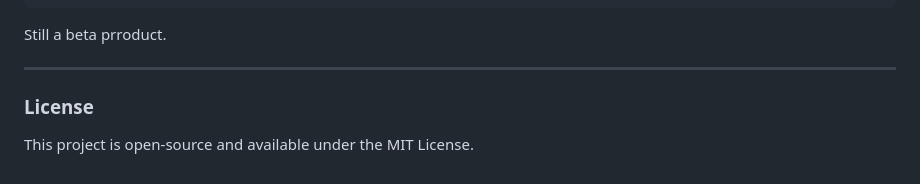
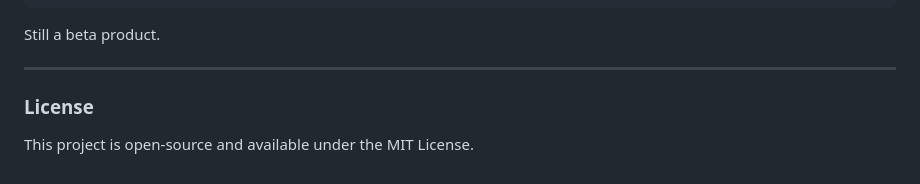
Before and after one commit to Ccropiropi/Acropad, a Markdown page: README.md, the part around the change. Drawn GitHub-style.

````diff
--- a/README.md
+++ b/README.md
@@ -94,7 +94,7 @@ Acropad/
     └── pubspec.yaml        # Dart dependencies
 ```
 
-Still a beta prroduct.
+Still a beta product.
 
 ---
 
````
